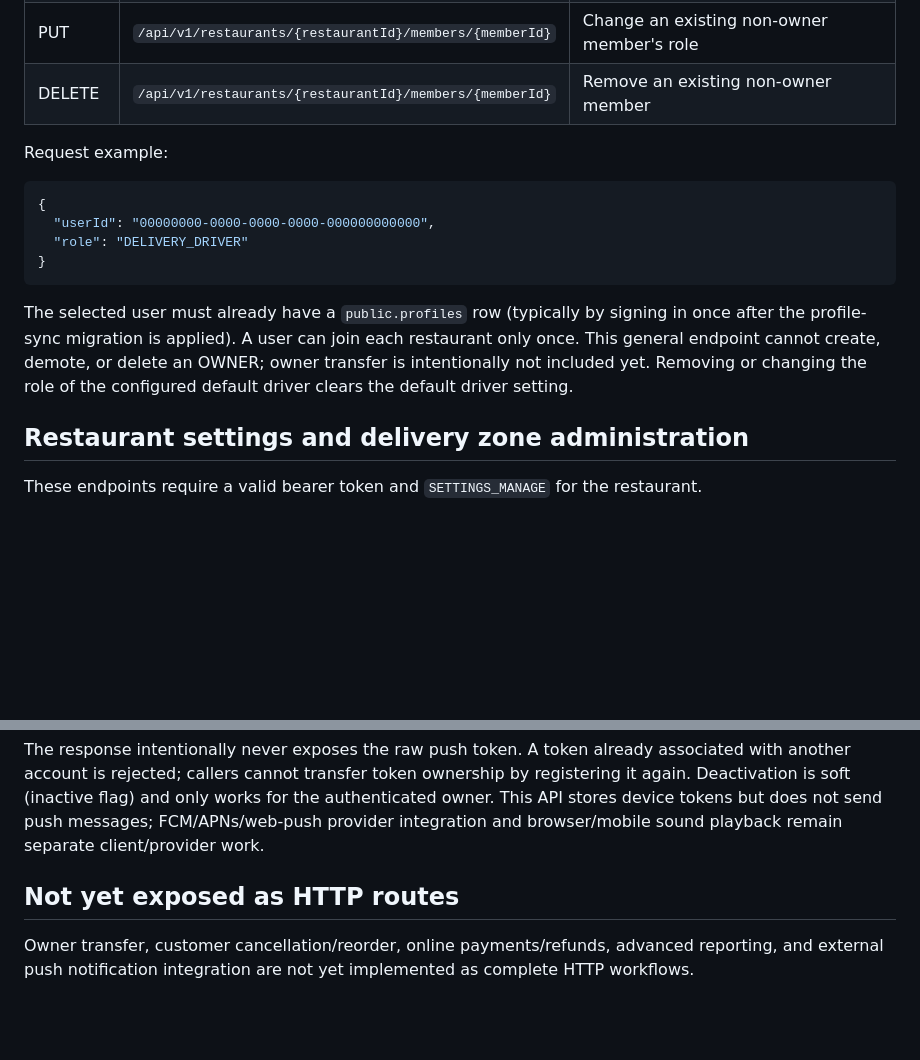
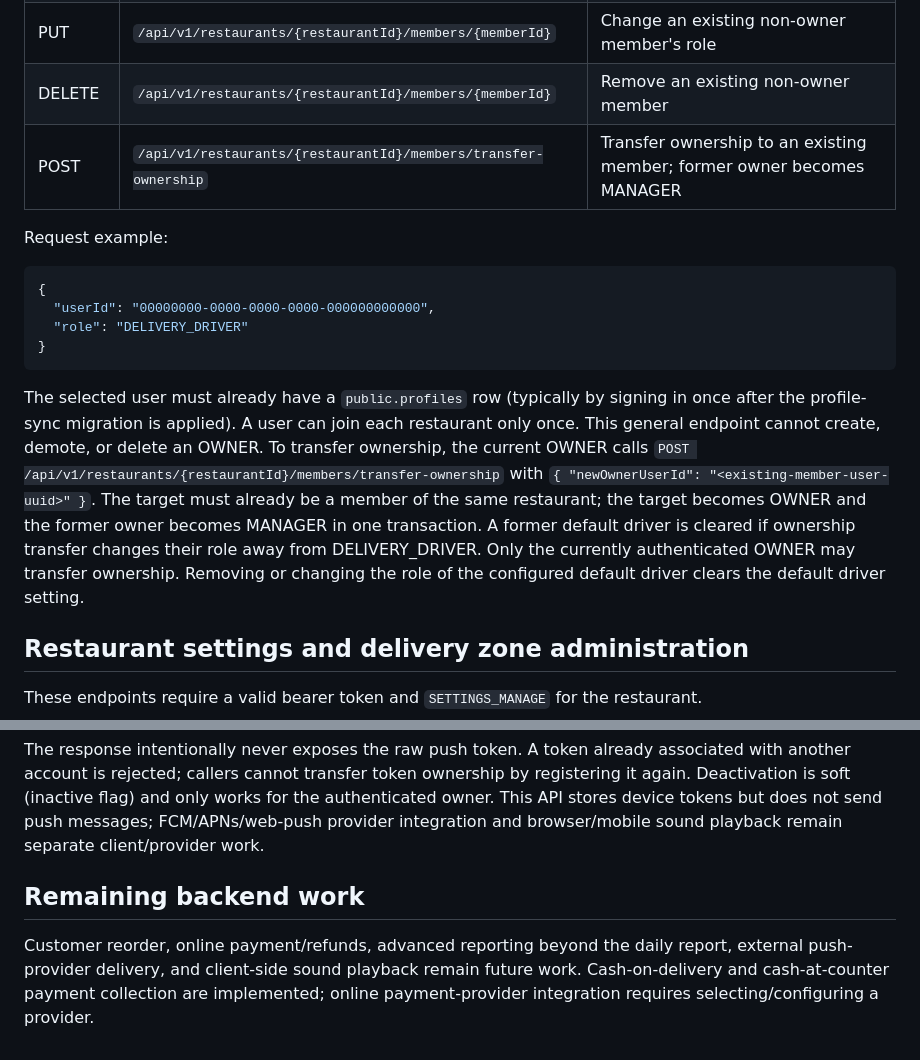
Before and after one commit to waiyanphyo-max/Restaurant-Platform, a Markdown page: docs/api.md, 2 parts joined by grey strips. GitHub-like rendering; blank space fills up the shorter version.

Commit message:
Document restaurant ownership transfer

````diff
--- a/docs/api.md
+++ b/docs/api.md
@@ -318,6 +318,7 @@ The following endpoints require `MEMBERS_MANAGE`, which is granted to `OWNER` on
 | POST | `/api/v1/restaurants/{restaurantId}/members` | Add an existing profile as MANAGER, STAFF, or DELIVERY_DRIVER |
 | PUT | `/api/v1/restaurants/{restaurantId}/members/{memberId}` | Change an existing non-owner member's role |
 | DELETE | `/api/v1/restaurants/{restaurantId}/members/{memberId}` | Remove an existing non-owner member |
+| POST | `/api/v1/restaurants/{restaurantId}/members/transfer-ownership` | Transfer ownership to an existing member; former owner becomes MANAGER |
 
 Request example:
 
@@ -328,7 +329,7 @@ Request example:
 }
 ```
 
-The selected user must already have a `public.profiles` row (typically by signing in once after the profile-sync migration is applied). A user can join each restaurant only once. This general endpoint cannot create, demote, or delete an OWNER; owner transfer is intentionally not included yet. Removing or changing the role of the configured default driver clears the default driver setting.
+The selected user must already have a `public.profiles` row (typically by signing in once after the profile-sync migration is applied). A user can join each restaurant only once. This general endpoint cannot create, demote, or delete an OWNER. To transfer ownership, the current OWNER calls `POST /api/v1/restaurants/{restaurantId}/members/transfer-ownership` with `{ "newOwnerUserId": "<existing-member-user-uuid>" }`. The target must already be a member of the same restaurant; the target becomes OWNER and the former owner becomes MANAGER in one transaction. A former default driver is cleared if ownership transfer changes their role away from DELIVERY_DRIVER. Only the currently authenticated OWNER may transfer ownership. Removing or changing the role of the configured default driver clears the default driver setting.
 
 ## Restaurant settings and delivery zone administration
 
@@ -521,6 +522,6 @@ Request example:
 
 The response intentionally never exposes the raw push token. A token already associated with another account is rejected; callers cannot transfer token ownership by registering it again. Deactivation is soft (inactive flag) and only works for the authenticated owner. This API stores device tokens but does not send push messages; FCM/APNs/web-push provider integration and browser/mobile sound playback remain separate client/provider work.
 
-## Not yet exposed as HTTP routes
+## Remaining backend work
 
-Owner transfer, customer cancellation/reorder, online payments/refunds, advanced reporting, and external push notification integration are not yet implemented as complete HTTP workflows.
+Customer reorder, online payment/refunds, advanced reporting beyond the daily report, external push-provider delivery, and client-side sound playback remain future work. Cash-on-delivery and cash-at-counter payment collection are implemented; online payment-provider integration requires selecting/configuring a provider.
````
